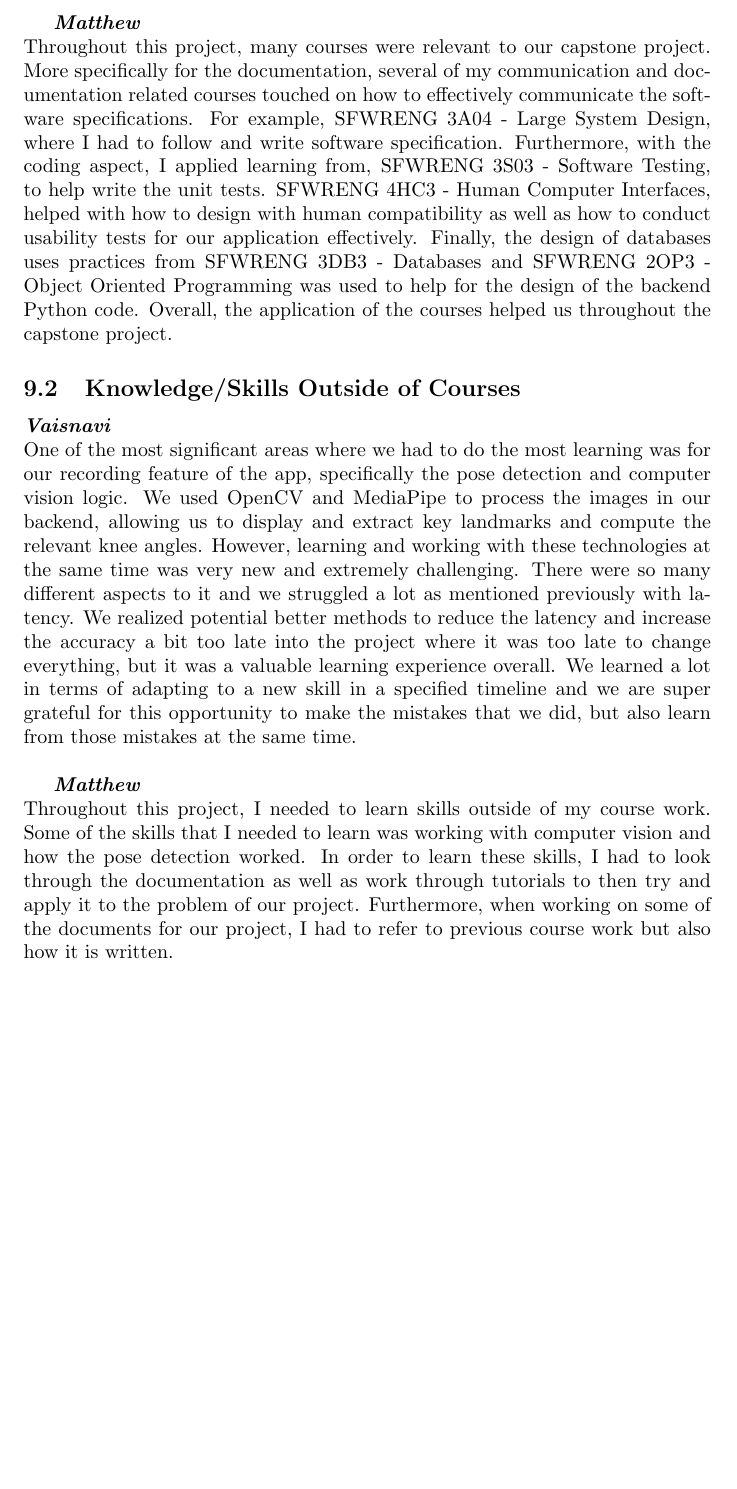
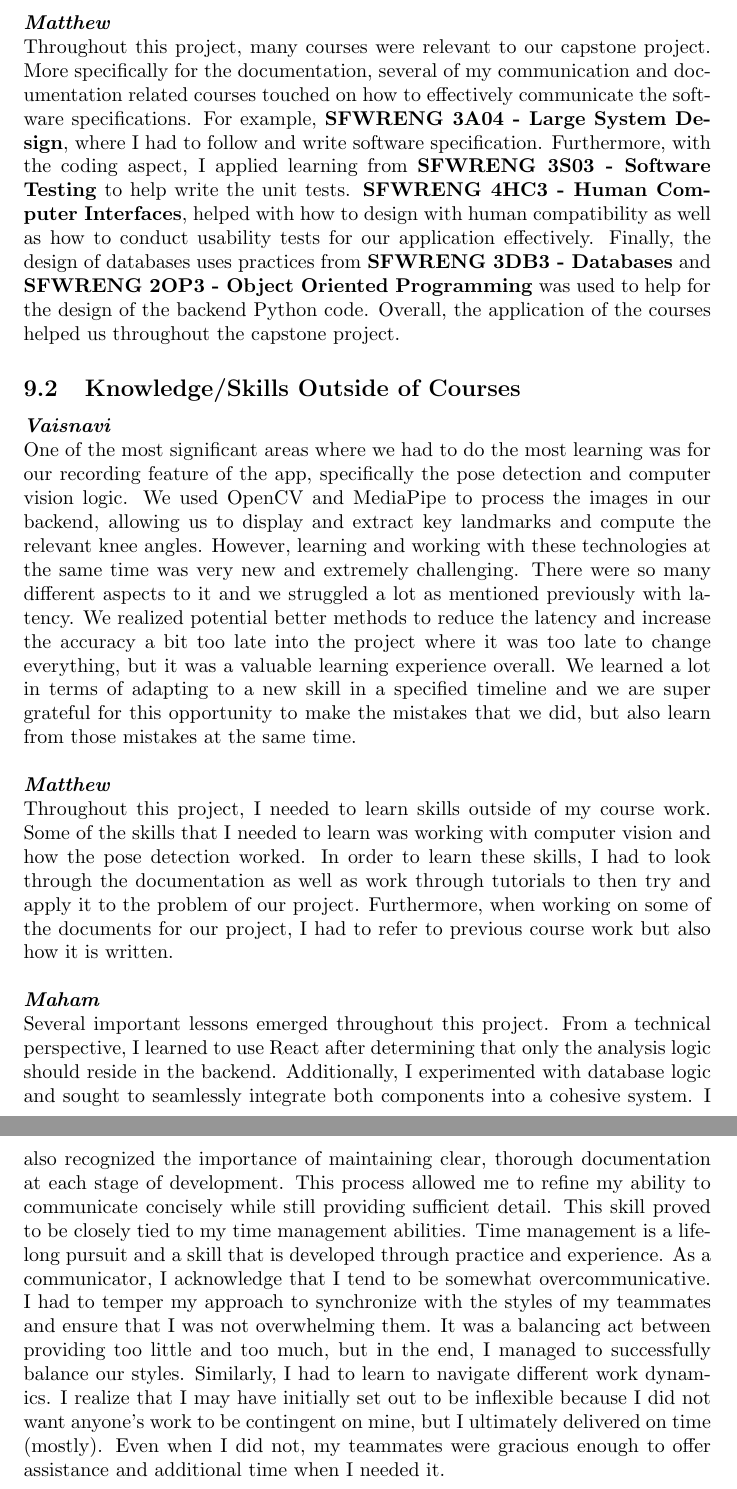
Before and after one commit to M9Huynh/technically-functional, a LaTeX document (docs/ReflectAndTrace/ReflectAndTrace.tex): part of page 13 of 13 before the commit and two parts of pages 13 and 14 of 14 after it, the two joined at a grey line, cut so that both start at the same text, the shorter picture padded with empty space. Compiled offline with pdfLaTeX.

Commit message:
added 8.2 for me and bolded Mathew courses in 8.1

```diff
--- a/docs/ReflectAndTrace/ReflectAndTrace.tex
+++ b/docs/ReflectAndTrace/ReflectAndTrace.tex
@@ -306,9 +306,17 @@ and the importance of always keeping the audience in mind. \\
     successfully conduct usability testing and refine our mobile application based
     on the user feedback.
 \end{itemize}
-
 \textit{\textbf{Matthew}}\\
-Throughout this project, many courses were relevant to our capstone project. More specifically for the documentation, several of my communication and documentation related courses touched on how to effectively communicate the software specifications. For example, SFWRENG 3A04 - Large System Design, where I had to follow and write software specification. Furthermore, with the coding aspect, I applied learning from, SFWRENG 3S03 - Software Testing, to help write the unit tests. SFWRENG 4HC3 - Human Computer Interfaces, helped with how to design with human compatibility as well as how to conduct usability tests for our application effectively. Finally, the design of databases uses practices from SFWRENG 3DB3 - Databases and SFWRENG 2OP3 - Object Oriented Programming was used to help for the design of the backend Python code. Overall, the application of the courses helped us throughout the capstone project.
+Throughout this project, many courses were relevant to our capstone project. More specifically for the
+documentation, several of my communication and documentation related courses touched on how to effectively
+communicate the software specifications. For example, \textbf{SFWRENG 3A04 - Large System Design},
+where I had to follow and write software specification.
+Furthermore, with the coding aspect, I applied learning from \textbf{SFWRENG 3S03 - Software Testing}
+to help write the unit tests. \textbf{SFWRENG 4HC3 - Human Computer Interfaces}, helped with how to
+design with human compatibility as well as how to conduct usability tests for our application
+effectively. Finally, the design of databases uses practices from \textbf{SFWRENG 3DB3 - Databases} and
+\textbf{SFWRENG 2OP3 - Object Oriented Programming} was used to help for the design of the backend Python code.
+Overall, the application of the courses helped us throughout the capstone project.
 
 
 \subsection{Knowledge/Skills Outside of Courses}
@@ -325,8 +333,24 @@ late into the project where it was too late to change everything, but it was a v
 learning experience overall. We learned a lot in terms of adapting to a new skill in a
 specified timeline and we are super grateful for this opportunity to make the mistakes
 that we did, but also learn from those mistakes at the same time.\\
-
+\newline
 \textit{\textbf{Matthew}}\\
 Throughout this project, I needed to learn skills outside of my course work. Some of the skills that I needed to learn was working with computer vision and how the pose detection worked. In order to learn these skills, I had to look through the documentation as well as work through tutorials to then try and apply it to the problem of our project. Furthermore, when working on some of the documents for our project, I had to refer to previous course work but also how it is written. \\
+\newline
+\textit{\textbf{Maham}}\\
+Several important lessons emerged throughout this project. From a technical perspective,
+I learned to use React after determining that only the analysis logic should reside in the backend.
+Additionally, I experimented with database logic and sought to seamlessly integrate both components
+into a cohesive system.
+I also recognized the importance of maintaining clear, thorough documentation at each stage of development.
+This process allowed me to refine my ability to communicate concisely while still providing sufficient detail.
+This skill proved to be closely tied to my time management abilities. Time management is a lifelong pursuit
+and a skill that is developed through practice and experience.
+As a communicator, I acknowledge that I tend to be somewhat overcommunicative. I had to temper my approach to synchronize
+with the styles of my teammates and ensure that I was not overwhelming them. It was a balancing act between providing
+too little and too much, but in the end, I managed to successfully balance our styles. Similarly, I had to learn to
+navigate different work dynamics. I realize that I may have initially set out to be inflexible because
+I did not want anyone's work to be contingent on mine, but I ultimately delivered on time (mostly). Even when I
+did not, my teammates were gracious enough to offer assistance and additional time when I needed it.
 
 \end{document}
```
Also changed, not shown: docs/ReflectAndTrace/ReflectAndTrace.pdf.
